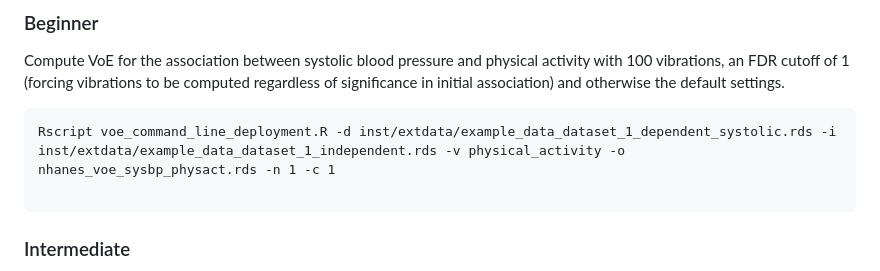
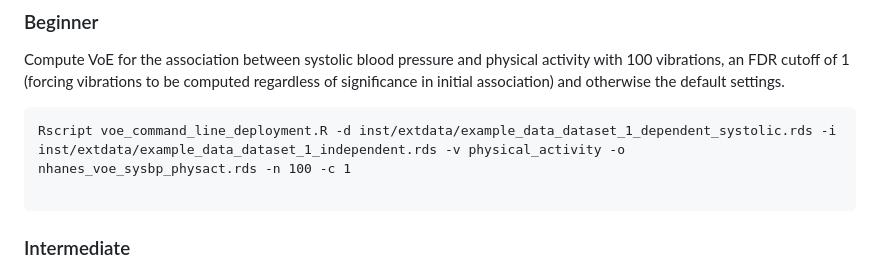
Before and after one commit to chiragjp/quantvoe, a Markdown page: README.md, the part around one of its changes. GitHub-like rendering.

Commit message:
docs: improve README

````diff
--- a/README.md
+++ b/README.md
@@ -189,7 +191,7 @@ One of the most powerful tools in quantvoe is the command-line deployment option
 Compute VoE for the association between systolic blood pressure and physical activity with 100 vibrations, an FDR cutoff of 1 (forcing vibrations to be computed regardless of significance in initial association) and otherwise the default settings.
 
 ```
-Rscript voe_command_line_deployment.R -d inst/extdata/example_data_dataset_1_dependent_systolic.rds -i inst/extdata/example_data_dataset_1_independent.rds -v physical_activity -o nhanes_voe_sysbp_physact.rds -n 1 -c 1
+Rscript voe_command_line_deployment.R -d inst/extdata/example_data_dataset_1_dependent_systolic.rds -i inst/extdata/example_data_dataset_1_independent.rds -v physical_activity -o nhanes_voe_sysbp_physact.rds -n 100 -c 1
 
 ```
 
````
Also changed, not shown: other parts of README.md (+4 -2 lines).
